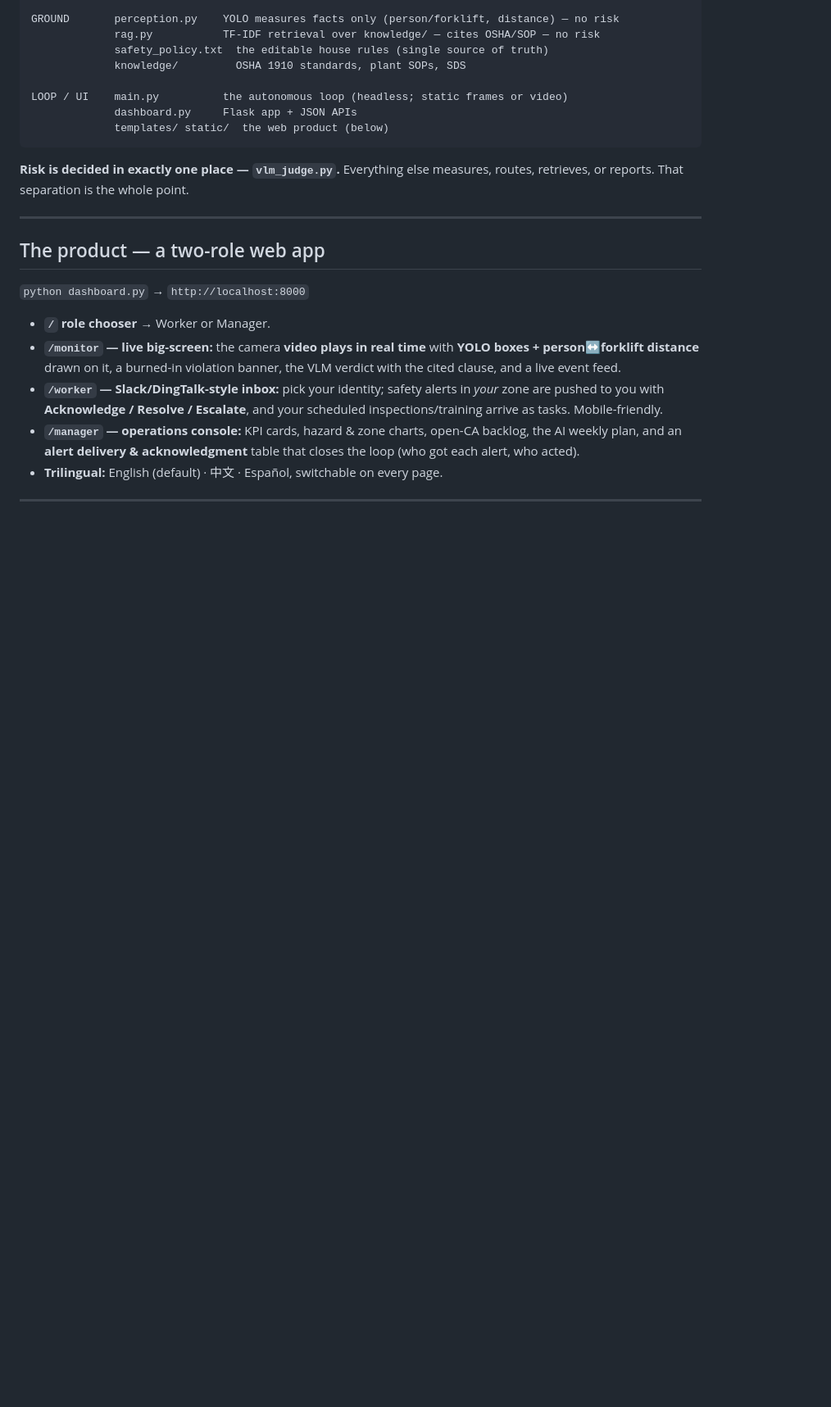
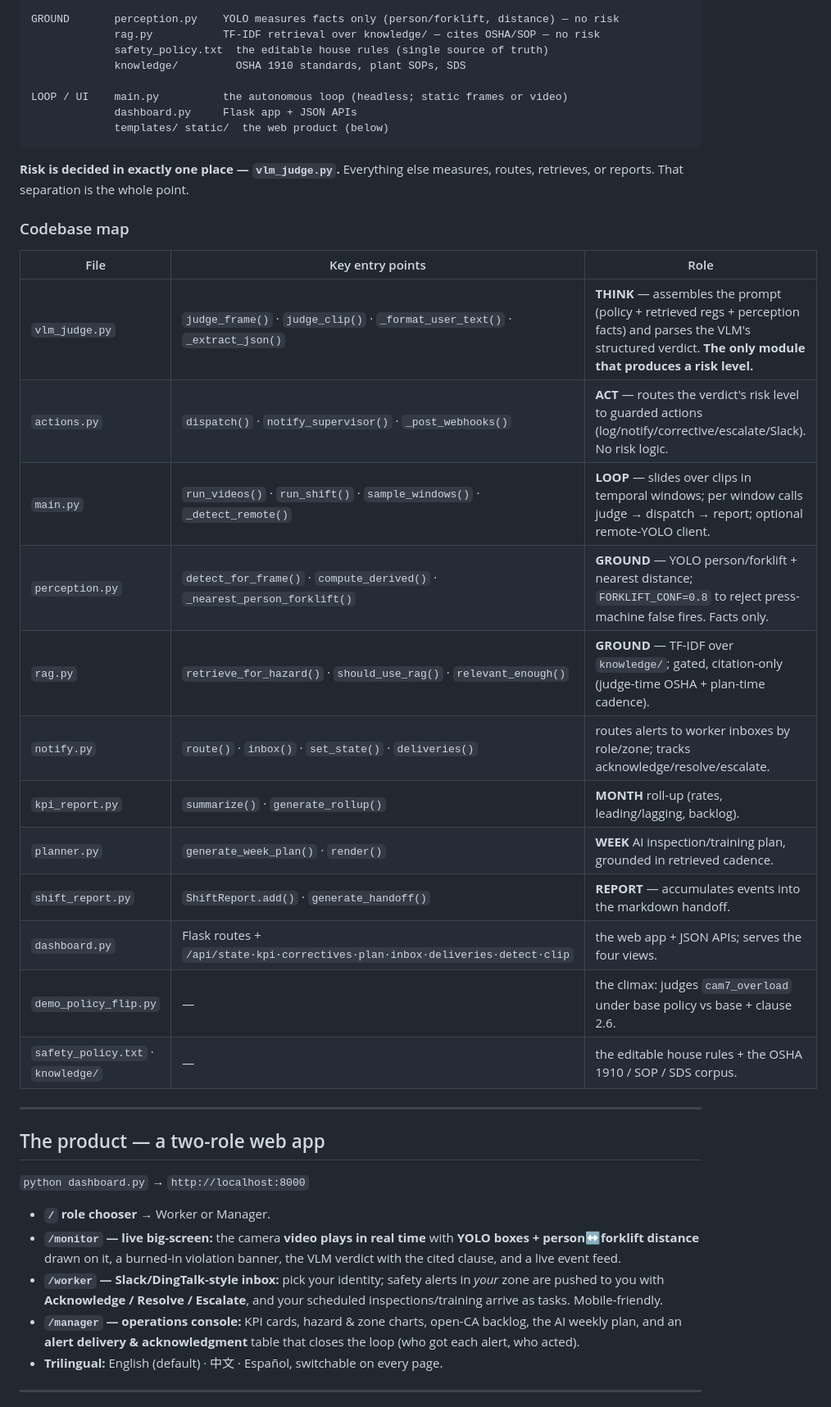
Before and after one commit to HumphreySun98/safety-commander-agent, a Markdown page: README.md, the part around one of its changes. Shown at 82% size. GitHub-like rendering; blank space fills up the shorter version.

```diff
--- a/README.md
+++ b/README.md
@@ -67,6 +75,23 @@ LOOP / UI    main.py          the autonomous loop (headless; static frames or vi
 
 **Risk is decided in exactly one place — `vlm_judge.py`.** Everything else measures, routes,
 retrieves, or reports. That separation is the whole point.
+
+### Codebase map
+
+| File | Key entry points | Role |
+|---|---|---|
+| `vlm_judge.py` | `judge_frame()` · `judge_clip()` · `_format_user_text()` · `_extract_json()` | **THINK** — assembles the prompt (policy + retrieved regs + perception facts) and parses the VLM's structured verdict. **The only module that produces a risk level.** |
+| `actions.py` | `dispatch()` · `notify_supervisor()` · `_post_webhooks()` | **ACT** — routes the verdict's risk level to guarded actions (log/notify/corrective/escalate/Slack). No risk logic. |
+| `main.py` | `run_videos()` · `run_shift()` · `sample_windows()` · `_detect_remote()` | **LOOP** — slides over clips in temporal windows; per window calls judge → dispatch → report; optional remote-YOLO client. |
+| `perception.py` | `detect_for_frame()` · `compute_derived()` · `_nearest_person_forklift()` | **GROUND** — YOLO person/forklift + nearest distance; `FORKLIFT_CONF=0.8` to reject press-machine false fires. Facts only. |
+| `rag.py` | `retrieve_for_hazard()` · `should_use_rag()` · `relevant_enough()` | **GROUND** — TF-IDF over `knowledge/`; gated, citation-only (judge-time OSHA + plan-time cadence). |
+| `notify.py` | `route()` · `inbox()` · `set_state()` · `deliveries()` | routes alerts to worker inboxes by role/zone; tracks acknowledge/resolve/escalate. |
+| `kpi_report.py` | `summarize()` · `generate_rollup()` | **MONTH** roll-up (rates, leading/lagging, backlog). |
+| `planner.py` | `generate_week_plan()` · `render()` | **WEEK** AI inspection/training plan, grounded in retrieved cadence. |
+| `shift_report.py` | `ShiftReport.add()` · `generate_handoff()` | **REPORT** — accumulates events into the markdown handoff. |
+| `dashboard.py` | Flask routes + `/api/state·kpi·correctives·plan·inbox·deliveries·detect·clip` | the web app + JSON APIs; serves the four views. |
+| `demo_policy_flip.py` | — | the climax: judges `cam7_overload` under base policy vs base + clause 2.6. |
+| `safety_policy.txt` · `knowledge/` | — | the editable house rules + the OSHA 1910 / SOP / SDS corpus. |
 
 ---
 
```
Also changed, not shown: other parts of README.md (+10 -2 lines).
